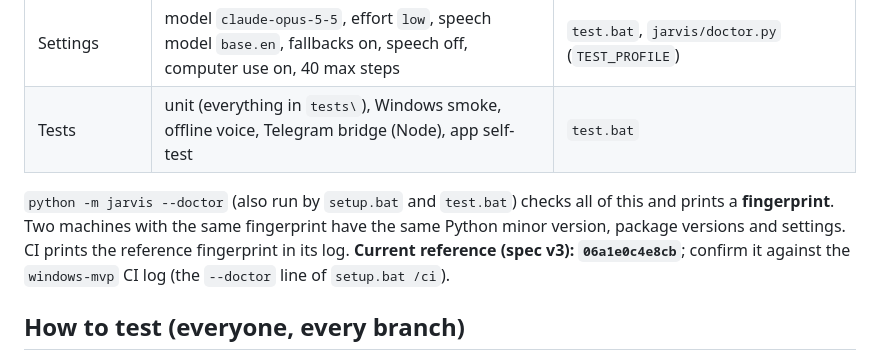
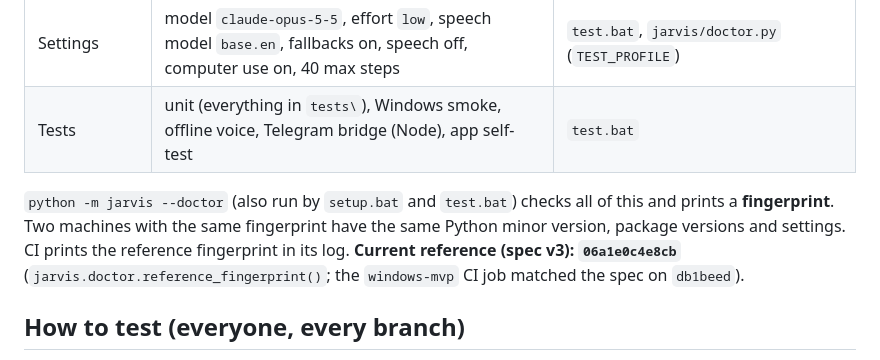
Before and after one commit to DhruvaValluru/Jarvis-Hacks, a Markdown page: windows-mvp/TESTING.md, the part around the change. Drawn GitHub-style.

```diff
--- a/windows-mvp/TESTING.md
+++ b/windows-mvp/TESTING.md
@@ -13,7 +13,7 @@ Many people and many agents work on different branches. A test result only means
 | Settings | model `claude-opus-5-5`, effort `low`, speech model `base.en`, fallbacks on, speech off, computer use on, 40 max steps | `test.bat`, `jarvis/doctor.py` (`TEST_PROFILE`) |
 | Tests | unit (everything in `tests\`), Windows smoke, offline voice, Telegram bridge (Node), app self-test | `test.bat` |
 
-`python -m jarvis --doctor` (also run by `setup.bat` and `test.bat`) checks all of this and prints a **fingerprint**. Two machines with the same fingerprint have the same Python minor version, package versions and settings. CI prints the reference fingerprint in its log. **Current reference (spec v3): `06a1e0c4e8cb`**; confirm it against the `windows-mvp` CI log (the `--doctor` line of `setup.bat /ci`).
+`python -m jarvis --doctor` (also run by `setup.bat` and `test.bat`) checks all of this and prints a **fingerprint**. Two machines with the same fingerprint have the same Python minor version, package versions and settings. CI prints the reference fingerprint in its log. **Current reference (spec v3): `06a1e0c4e8cb`** (`jarvis.doctor.reference_fingerprint()`; the `windows-mvp` CI job matched the spec on `db1beed`).
 
 ## How to test (everyone, every branch)
 
```
Also changed, not shown: docs/TASKS.md (+2 -2 lines).
